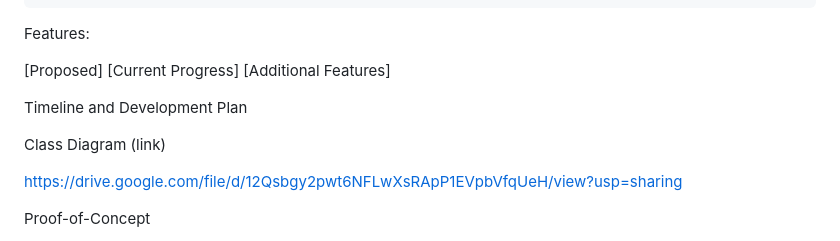
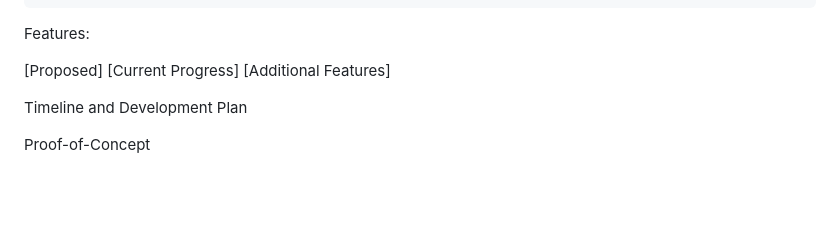
Before and after one commit to ethanwangkangen/O1, a Markdown page: README.md, the part around the change printed below. GitHub-like rendering; blank space fills up the shorter version.

```diff
--- a/README.md
+++ b/README.md
@@ -41,10 +41,6 @@ Features:
 
 Timeline and Development Plan
 
-Class Diagram (link)
-
-https://drive.google.com/file/d/12Qsbgy2pwt6NFLwXsRApP1EVpbVfqUeH/view?usp=sharing
-
 Proof-of-Concept
 
 Class Diagram
```
Also changed, not shown: other parts of README.md (+2 -1 lines).
